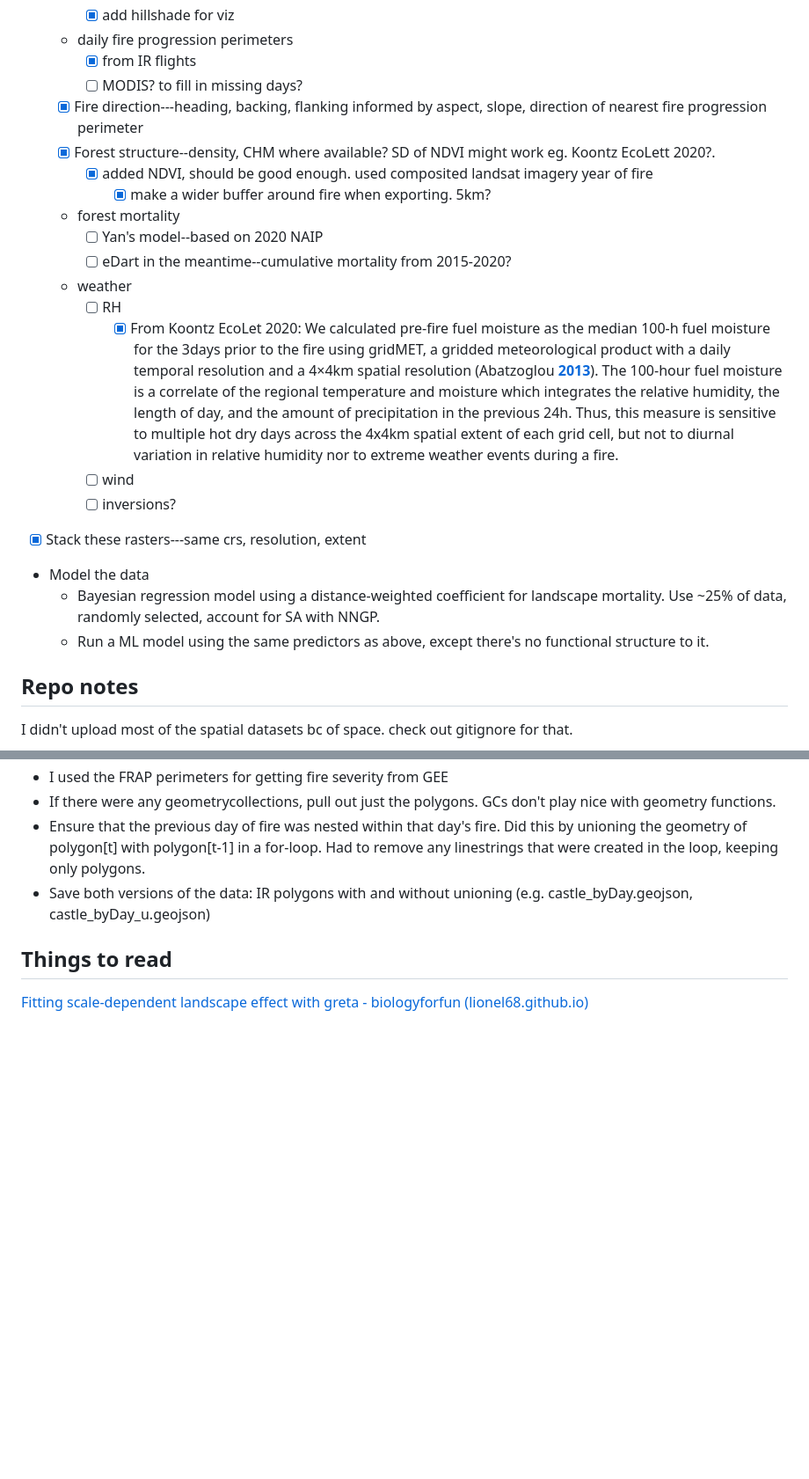
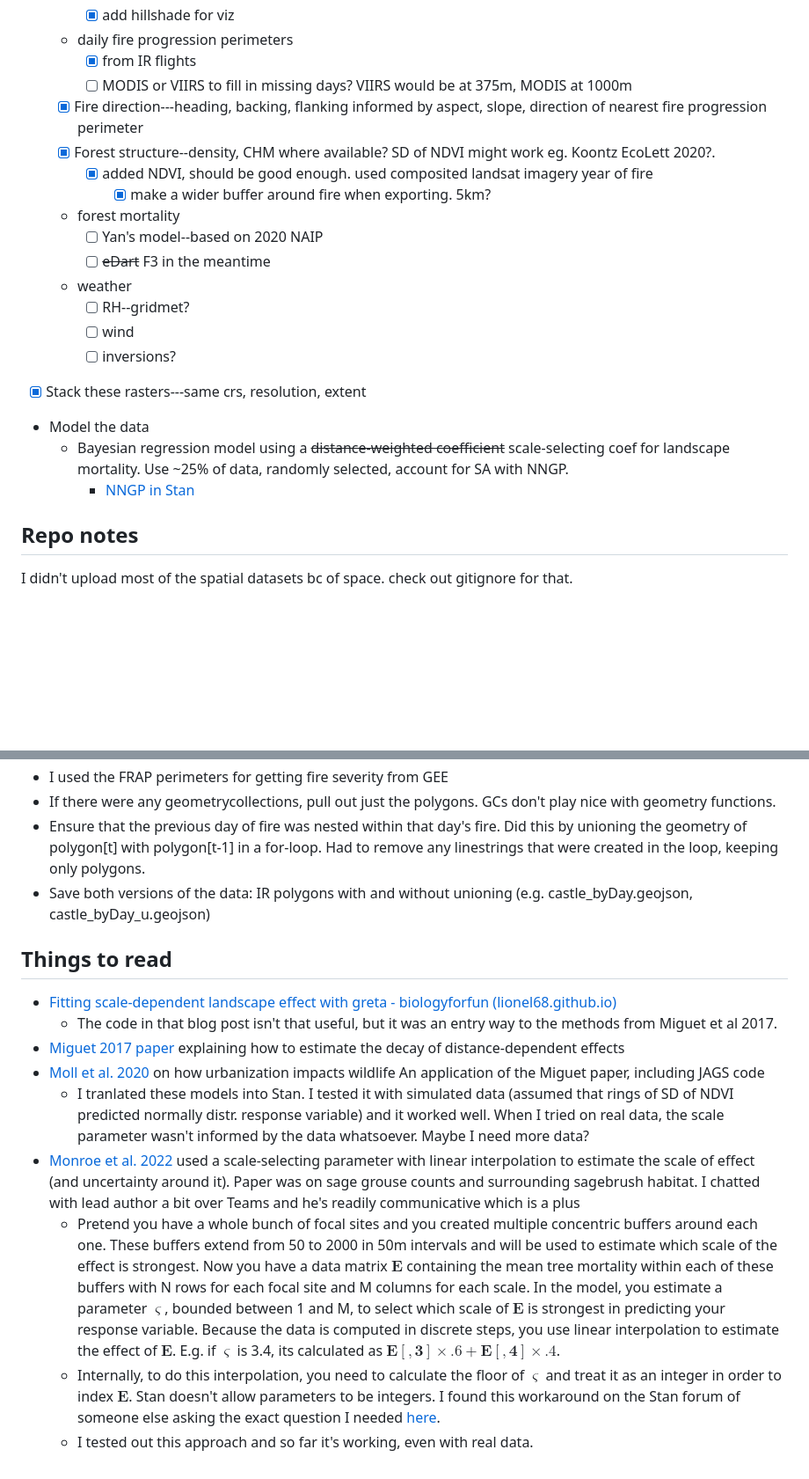
Before and after one commit to lisamr/severity_castle_knp, a Markdown page: README.md, 2 parts joined by grey strips. Shown: that part at 88% size. Drawn GitHub-style; blank space fills up the shorter version.

```diff
--- a/README.md
+++ b/README.md
@@ -26,23 +27,23 @@
         -   [x] add hillshade for viz
     -   daily fire progression perimeters
         -   [x] from IR flights
-        -   [ ] MODIS? to fill in missing days?
+        -   [ ] MODIS or VIIRS to fill in missing days? VIIRS would be at 375m, MODIS at 1000m
     -   [x] Fire direction---heading, backing, flanking informed by aspect, slope, direction of nearest fire progression perimeter
     -   [x] Forest structure--density, CHM where available? SD of NDVI might work eg. Koontz EcoLett 2020?.
         -   [x] added NDVI, should be good enough. used composited landsat imagery year of fire
             -   [x] make a wider buffer around fire when exporting. 5km?
     -   forest mortality
         -   [ ] Yan's model--based on 2020 NAIP
-        -   [ ] eDart in the meantime--cumulative mortality from 2015-2020?
+        -   [ ] ~~eDart~~ F3 in the meantime
     -   weather
-        -   [ ] RH
-            -   [x] From Koontz EcoLet 2020: We calculated pre-fire fuel moisture as the median 100-h fuel moisture for the 3days prior to the fire using gridMET, a gridded meteorological product with a daily temporal resolution and a 4×4km spatial resolution (Abatzoglou [**2013**](https://onlinelibrary.wiley.com/doi/full/10.1111/ele.13447#ele13447-bib-0001)). The 100-hour fuel moisture is a correlate of the regional temperature and moisture which integrates the relative humidity, the length of day, and the amount of precipitation in the previous 24h. Thus, this measure is sensitive to multiple hot dry days across the 4x4km spatial extent of each grid cell, but not to diurnal variation in relative humidity nor to extreme weather events during a fire.
+        -   [ ] RH--gridmet?
         -   [ ] wind
         -   [ ] inversions?
 -   [x] Stack these rasters---same crs, resolution, extent
 -   Model the data
-    -   Bayesian regression model using a distance-weighted coefficient for landscape mortality. Use \~25% of data, randomly selected, account for SA with NNGP.
-    -   Run a ML model using the same predictors as above, except there's no functional structure to it.
+    -   Bayesian regression model using a ~~distance-weighted coefficient~~ scale-selecting coef for landscape mortality. Use \~25% of data, randomly selected, account for SA with NNGP.
+        -   [NNGP in Stan](https://mc-stan.org/users/documentation/case-studies/nngp.html)
+
 
 ## Repo notes
 
@@ -75,4 +76,12 @@ Download data for each day. Assume flights were taken around midnight of that da
 
 ## Things to read
 
-[Fitting scale-dependent landscape effect with greta - biologyforfun (lionel68.github.io)](https://lionel68.github.io/biological%20stuff/r%20and%20stat/fitting-scale-dependent-greta/)
+-   [Fitting scale-dependent landscape effect with greta - biologyforfun (lionel68.github.io)](https://lionel68.github.io/biological%20stuff/r%20and%20stat/fitting-scale-dependent-greta/)
+    -   The code in that blog post isn't that useful, but it was an entry way to the methods from Miguet et al 2017.
+-   [Miguet 2017 paper](https://doi.org/10.1111/2041-210X.12830) explaining how to estimate the decay of distance-dependent effects
+-   [Moll et al. 2020](https://doi.org/10.1111/ecog.04762) on how urbanization impacts wildlife An application of the Miguet paper, including JAGS code
+    -   I tranlated these models into Stan. I tested it with simulated data (assumed that rings of SD of NDVI predicted normally distr. response variable) and it worked well. When I tried on real data, the scale parameter wasn't informed by the data whatsoever. Maybe I need more data?
+-   [Monroe et al. 2022](https://doi.org/10.1002/ecs2.4320) used a scale-selecting parameter with linear interpolation to estimate the scale of effect (and uncertainty around it). Paper was on sage grouse counts and surrounding sagebrush habitat. I chatted with lead author a bit over Teams and he's readily communicative which is a plus
+    -   Pretend you have a whole bunch of focal sites and you created multiple concentric buffers around each one. These buffers extend from 50 to 2000 in 50m intervals and will be used to estimate which scale of the effect is strongest. Now you have a data matrix $\mathbf{E}$ containing the mean tree mortality within each of these buffers with N rows for each focal site and M columns for each scale. In the model, you estimate a parameter $\varsigma$, bounded between 1 and M, to select which scale of $\mathbf{E}$ is strongest in predicting your response variable. Because the data is computed in discrete steps, you use linear interpolation to estimate the effect of $\mathbf{E}$. E.g. if $\varsigma$ is 3.4, its calculated as $\mathbf{E[,3]} \times .6 + \mathbf{E[,4]} \times .4$.
+    -   Internally, to do this interpolation, you need to calculate the floor of $\varsigma$ and treat it as an integer in order to index $\mathbf{E}$. Stan doesn't allow parameters to be integers. I found this workaround on the Stan forum of someone else asking the exact question I needed [here](https://discourse.mc-stan.org/t/workaround-using-truncated-parameters-for-indexing/28971/2).
+    -   I tested out this approach and so far it's working, even with real data.
```
Also changed, not shown: other parts of README.md (+1 -0 lines).
